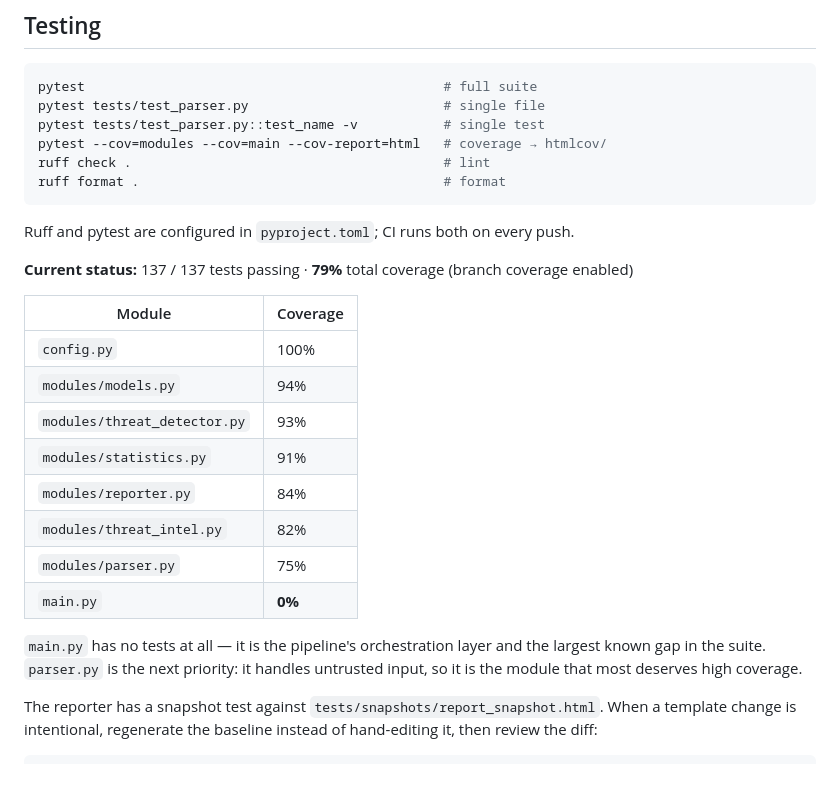
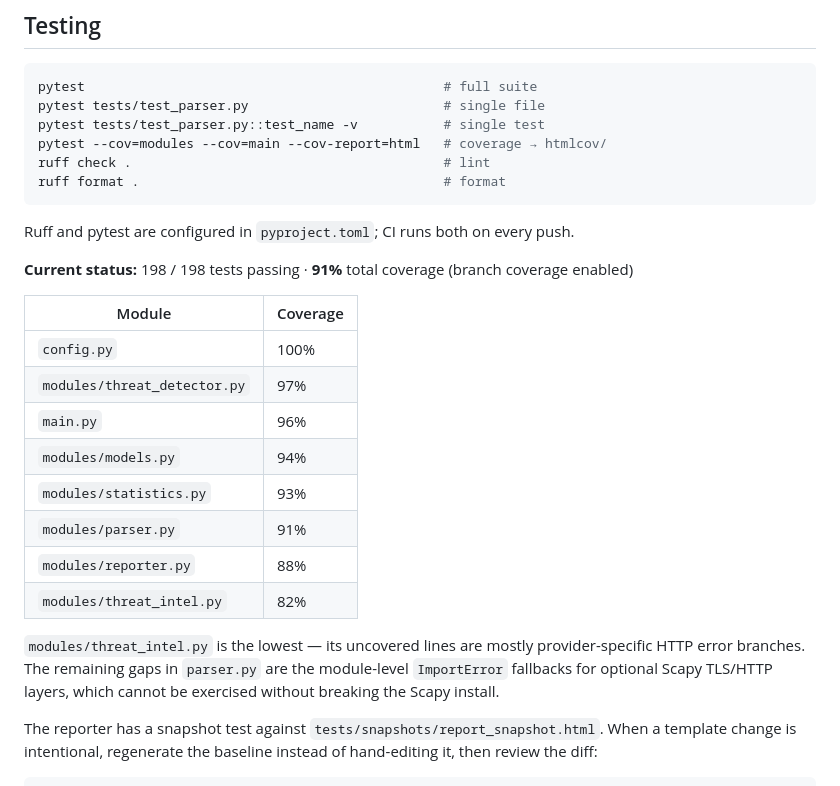
Before and after one commit to salihogz/automated-pcap-forensic, a Markdown page: README.md, the part around the change. GitHub-like rendering.

Commit message:
docs: README kapsam tablosunu güncel değerlerle güncelle
137 -> 198 test, %79 -> %91 kapsam. main.py artık %0 değil %96.

Co-Authored-By: Claude Opus 5 <noreply@anthropic.com>

```diff
--- a/README.md
+++ b/README.md
@@ -224,20 +224,20 @@ ruff format .                                       # format
 
 Ruff and pytest are configured in `pyproject.toml`; CI runs both on every push.
 
-**Current status:** 137 / 137 tests passing · **79%** total coverage (branch coverage enabled)
+**Current status:** 198 / 198 tests passing · **91%** total coverage (branch coverage enabled)
 
 | Module | Coverage |
 | --- | --- |
 | `config.py` | 100% |
+| `modules/threat_detector.py` | 97% |
+| `main.py` | 96% |
 | `modules/models.py` | 94% |
-| `modules/threat_detector.py` | 93% |
-| `modules/statistics.py` | 91% |
-| `modules/reporter.py` | 84% |
+| `modules/statistics.py` | 93% |
+| `modules/parser.py` | 91% |
+| `modules/reporter.py` | 88% |
 | `modules/threat_intel.py` | 82% |
-| `modules/parser.py` | 75% |
-| `main.py` | **0%** |
 
-`main.py` has no tests at all — it is the pipeline's orchestration layer and the largest known gap in the suite. `parser.py` is the next priority: it handles untrusted input, so it is the module that most deserves high coverage.
+`modules/threat_intel.py` is the lowest — its uncovered lines are mostly provider-specific HTTP error branches. The remaining gaps in `parser.py` are the module-level `ImportError` fallbacks for optional Scapy TLS/HTTP layers, which cannot be exercised without breaking the Scapy install.
 
 The reporter has a snapshot test against `tests/snapshots/report_snapshot.html`. When a template change is intentional, regenerate the baseline instead of hand-editing it, then review the diff:
 
```
